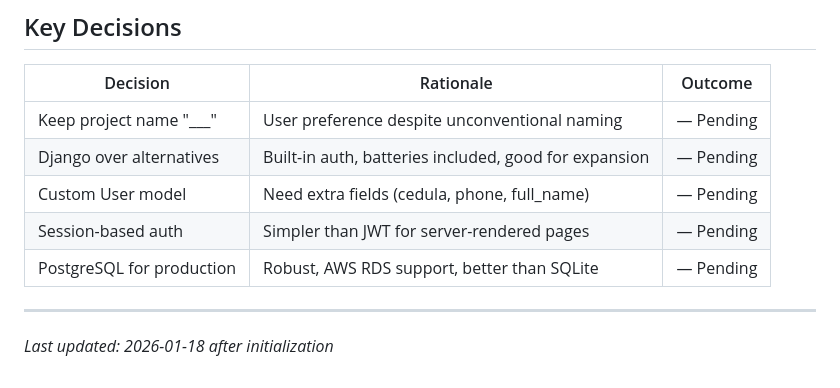
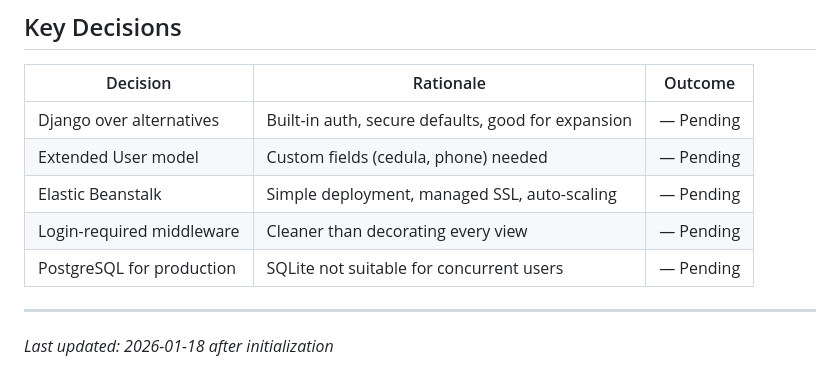
Before and after one commit to 0100-0100/Pagina-Madre-1, a Markdown page: .planning/PROJECT.md, the part around one of its changes. Drawn GitHub-style.

```diff
--- a/.planning/PROJECT.md
+++ b/.planning/PROJECT.md
@@ -63,11 +68,11 @@ Users can securely register and authenticate with validated Colombian identity i
 
 | Decision | Rationale | Outcome |
 |----------|-----------|---------|
-| Keep project name "___" | User preference despite unconventional naming | — Pending |
-| Django over alternatives | Built-in auth, batteries included, good for expansion | — Pending |
-| Custom User model | Need extra fields (cedula, phone, full_name) | — Pending |
-| Session-based auth | Simpler than JWT for server-rendered pages | — Pending |
-| PostgreSQL for production | Robust, AWS RDS support, better than SQLite | — Pending |
+| Django over alternatives | Built-in auth, secure defaults, good for expansion | — Pending |
+| Extended User model | Custom fields (cedula, phone) needed | — Pending |
+| Elastic Beanstalk | Simple deployment, managed SSL, auto-scaling | — Pending |
+| Login-required middleware | Cleaner than decorating every view | — Pending |
+| PostgreSQL for production | SQLite not suitable for concurrent users | — Pending |
 
 ---
 *Last updated: 2026-01-18 after initialization*
```
Also changed, not shown: other parts of .planning/PROJECT.md (+36 -31 lines).
